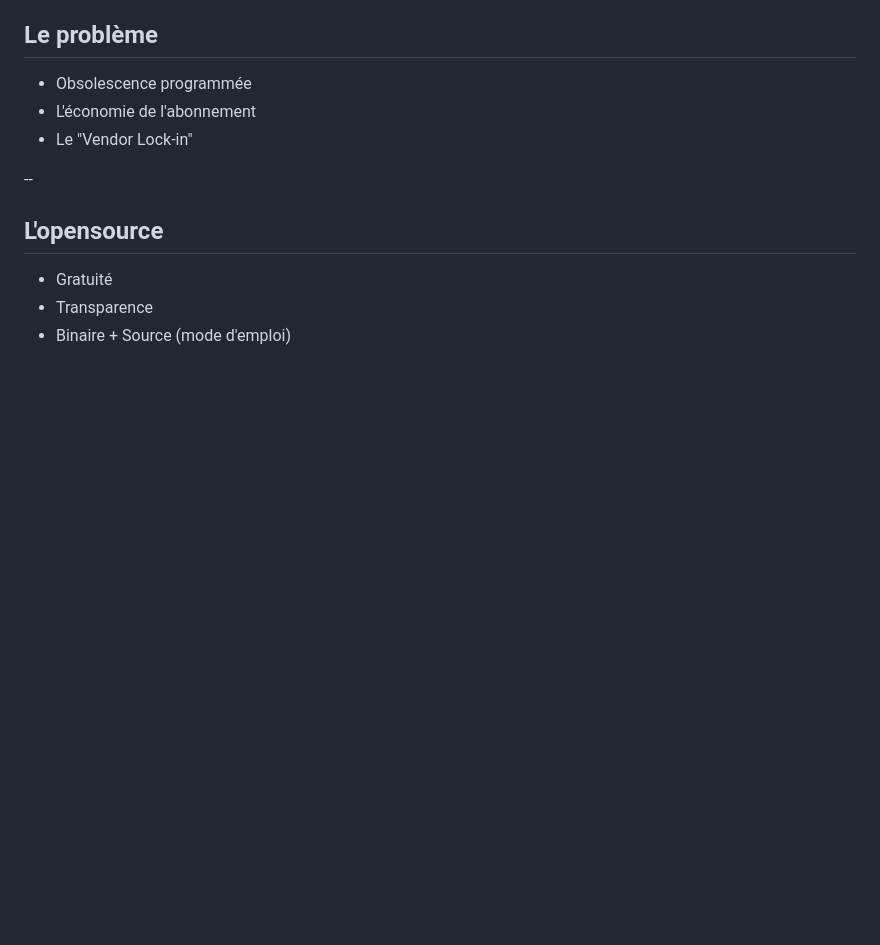
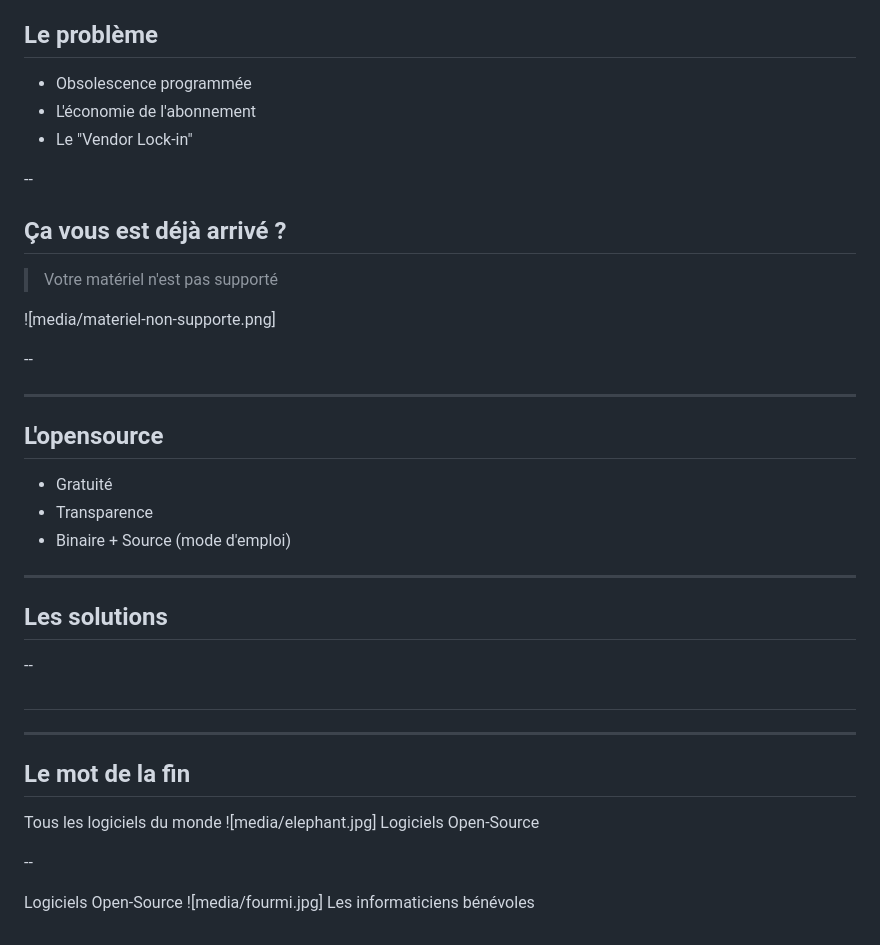
Before and after one commit to faxm0dem/printemps-reparation-2025, a Markdown page: slides.md, the part around the change. Drawn GitHub-style; blank space fills up the shorter version.

Commit message:
Ajout quelques slides

```diff
--- a/slides.md
+++ b/slides.md
@@ -20,8 +20,40 @@ Donnez une 2è jeunesse à votre ordinateur gråce à l'Opensource
 
 --
 
+## Ça vous est déjà arrivé ?
+
+> Votre matériel n'est pas supporté
+
+![media/materiel-non-supporte.png]
+
+--
+
+---
+
 ## L'opensource <!-- .slide: data-background-image="media/opensource.png" -->
 
 * Gratuité
 * Transparence
 * Binaire + Source (mode d'emploi)
+
+---
+
+## Les solutions
+
+--
+
+##
+
+---
+
+## Le mot de la fin
+
+Tous les logiciels du monde
+![media/elephant.jpg]
+Logiciels Open-Source
+
+--
+
+Logiciels Open-Source
+![media/fourmi.jpg]
+Les informaticiens bénévoles
```
Also changed, not shown: media/elephant.jpg (added), media/fourmi.jpg (added), media/materiel-non-supporte.png (added).
